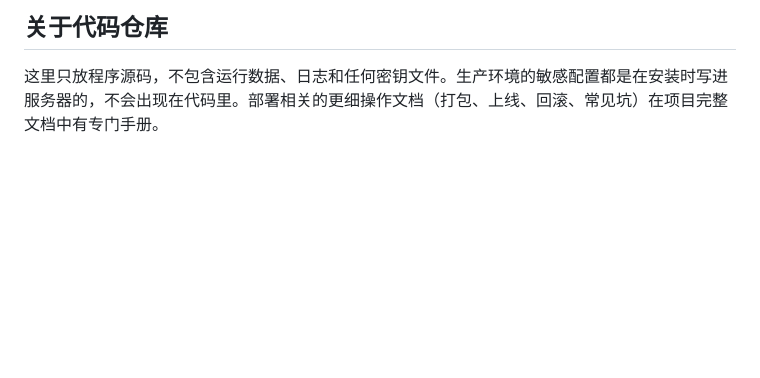
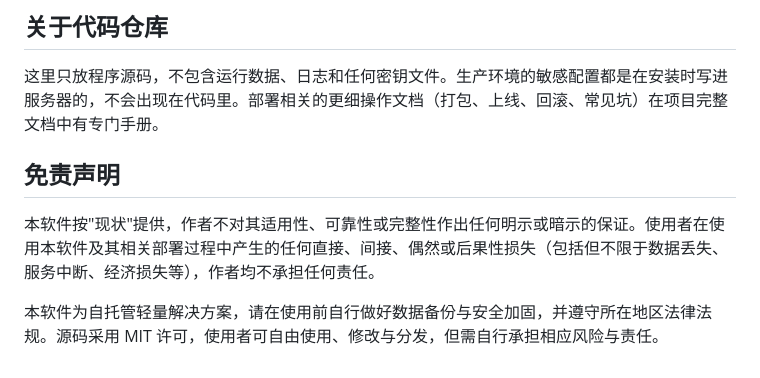
Before and after one commit to lixi-xiao/you-super-markdown, a Markdown page: README.md, the part around the change. GitHub-like rendering; blank space fills up the shorter version.

Commit message:
docs: 仓库 README 末尾追加免责声明

```diff
--- a/README.md
+++ b/README.md
@@ -183,3 +183,10 @@ sudo tee /opt/you-markdown/secrets/smtp_pass <<< "新授权码"
 ## 关于代码仓库
 
 这里只放程序源码，不包含运行数据、日志和任何密钥文件。生产环境的敏感配置都是在安装时写进服务器的，不会出现在代码里。部署相关的更细操作文档（打包、上线、回滚、常见坑）在项目完整文档中有专门手册。
+
+
+## 免责声明
+
+本软件按"现状"提供，作者不对其适用性、可靠性或完整性作出任何明示或暗示的保证。使用者在使用本软件及其相关部署过程中产生的任何直接、间接、偶然或后果性损失（包括但不限于数据丢失、服务中断、经济损失等），作者均不承担任何责任。
+
+本软件为自托管轻量解决方案，请在使用前自行做好数据备份与安全加固，并遵守所在地区法律法规。源码采用 MIT 许可，使用者可自由使用、修改与分发，但需自行承担相应风险与责任。
```
